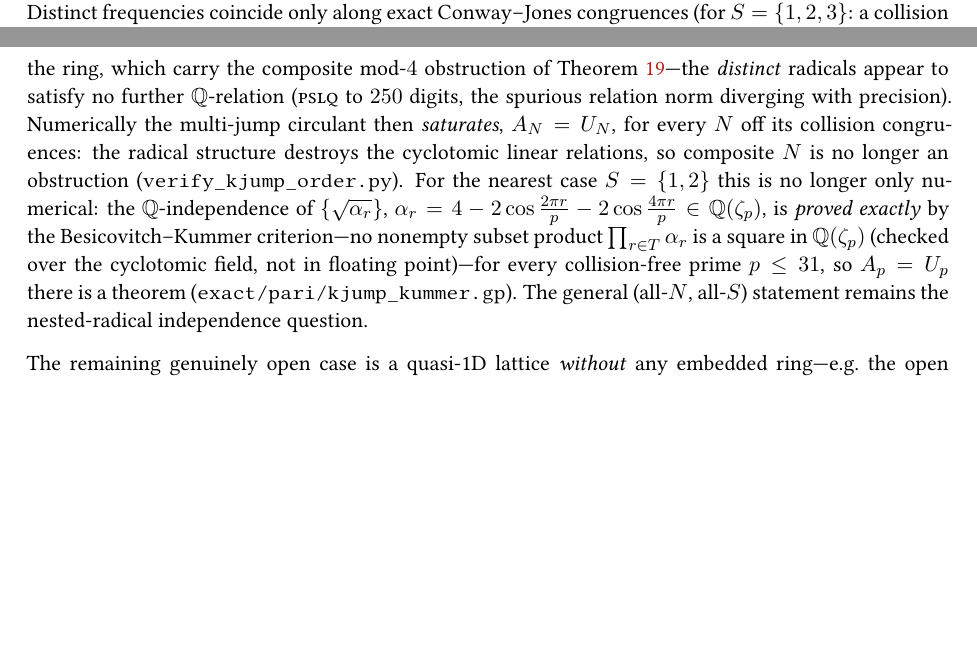
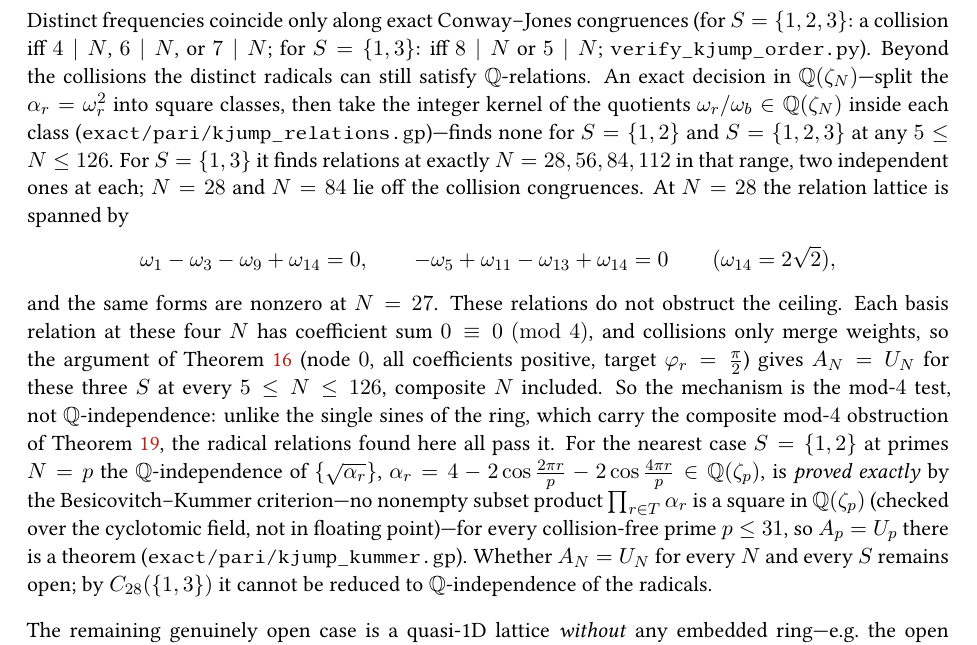
Before and after one commit to ilgrad/large-wave-effect, a LaTeX paper (paper/large-wave-effect.tex, which reads paper/sections/linear.tex): two parts of pages 49 and 50 of 73 before the commit and part of page 50 of 74 after it, the two joined at a grey line, cut so that both start at the same text, the shorter picture padded with empty space. Compiled offline with pdfLaTeX.

Commit message:
fix(paper): correct the k-jump saturation mechanism with exact relation lattices
The remark said the distinct radical frequencies of C_N(S) satisfy no Q-relation beyond collisions,
on PSLQ evidence that only ever ran S = {1,2,3}. An exact decision in Q(zeta_N) shows C_N({1,3})
has two independent relations at each of N = 28, 56, 84, 112 (N <= 126), and 28 and 84 are off
its collision congruences. Saturation survives because every relation has coefficient sum 0, so
the ceiling theorem's mod-4 test passes; the remark and the script docstring now say that, and
the new PARI script reproduces the relations, their absence at N = 27 and a ring control.

```diff
--- a/paper/sections/linear.tex
+++ b/paper/sections/linear.tex
@@ -2557,18 +2558,29 @@ For a $k$-jump circulant $C_N(S)$, $|S|\ge2$, the frequencies are the nested rad
 $\omega_r=\bigl(\sum_{s\in S}4\sin^2(\pi sr/N)\bigr)^{1/2}$, and condition~(A) holds with slope
 $1/(\pi\sqrt{\sum_{s\in S}s^2})$. Distinct frequencies coincide only along exact Conway--Jones congruences
 (for $S=\{1,2,3\}$: a collision iff $4\mid N$, $6\mid N$, or $7\mid N$; for $S=\{1,3\}$: iff $8\mid N$ or
-$5\mid N$), and---unlike the single sines of the ring, which carry the composite mod-$4$ obstruction of
-Theorem~\ref{thm:classification}---the \emph{distinct} radicals appear to satisfy no further $\Q$-relation
-(\textsc{pslq} to $250$ digits, the spurious relation norm diverging with precision). Numerically the
-multi-jump circulant then \emph{saturates}, $A_N=U_N$, for every $N$ off its collision congruences: the
-radical structure destroys the cyclotomic linear relations, so composite $N$ is no longer an obstruction
-(\texttt{verify\_kjump\_order.py}). For the nearest case $S=\{1,2\}$ this is no longer only numerical: the
+$5\mid N$; \texttt{verify\_kjump\_order.py}). Beyond the collisions the distinct radicals can still satisfy
+$\Q$-relations. An exact decision in $\Q(\zeta_N)$---split the $\alpha_r=\omega_r^2$ into square classes, then take the integer kernel of the
+quotients $\omega_r/\omega_b\in\Q(\zeta_N)$ inside each class (\texttt{exact/pari/kjump\_relations.gp})---finds
+none for $S=\{1,2\}$ and $S=\{1,2,3\}$ at any $5\le N\le126$. For $S=\{1,3\}$ it finds relations at exactly
+$N=28,56,84,112$ in that range, two independent ones at each; $N=28$ and $N=84$ lie off the collision
+congruences. At $N=28$ the relation lattice is spanned by
+\[
+  \omega_1-\omega_3-\omega_9+\omega_{14}=0,\qquad -\omega_5+\omega_{11}-\omega_{13}+\omega_{14}=0
+  \qquad(\omega_{14}=2\sqrt2),
+\]
+and the same forms are nonzero at $N=27$. These relations do not obstruct the ceiling. Each basis relation
+at these four $N$ has coefficient sum $0\equiv0\ (\mathrm{mod}\ 4)$, and collisions only merge weights,
+so the argument of Theorem~\ref{thm:ceiling} (node $0$, all coefficients positive, target
+$\varphi_r=\tfrac\pi2$) gives $A_N=U_N$ for these three $S$ at every $5\le N\le126$, composite $N$ included. So
+the mechanism is the mod-$4$ test, not $\Q$-independence: unlike the single sines of the ring, which carry
+the composite mod-$4$ obstruction of Theorem~\ref{thm:classification}, the radical relations found here
+all pass it. For the nearest case $S=\{1,2\}$ at primes $N=p$ the
 $\Q$-independence of $\{\sqrt{\alpha_r}\}$, $\alpha_r=4-2\cos\tfrac{2\pi r}p-2\cos\tfrac{4\pi r}p\in
 \Q(\zeta_p)$, is \emph{proved exactly} by the Besicovitch--Kummer criterion---no nonempty subset product
 $\prod_{r\in T}\alpha_r$ is a square in $\Q(\zeta_p)$ (checked over the cyclotomic field, not in
 floating point)---for every collision-free prime $p\le31$, so $A_p=U_p$ there is a theorem
-(\texttt{exact/pari/kjump\_kummer.gp}). The general (all-$N$, all-$S$) statement remains the
-nested-radical independence question.
+(\texttt{exact/pari/kjump\_kummer.gp}). Whether $A_N=U_N$ for every $N$ and every $S$ remains open; by
+$C_{28}(\{1,3\})$ it cannot be reduced to $\Q$-independence of the radicals.
 \end{remark}
 
 \noindent The remaining genuinely open case is a quasi-1D lattice \emph{without} any embedded ring---e.g.\
```
Also changed, not shown: exact/README.md, paper/sections/linear.tex (1 more changed lines), 3 other files.
